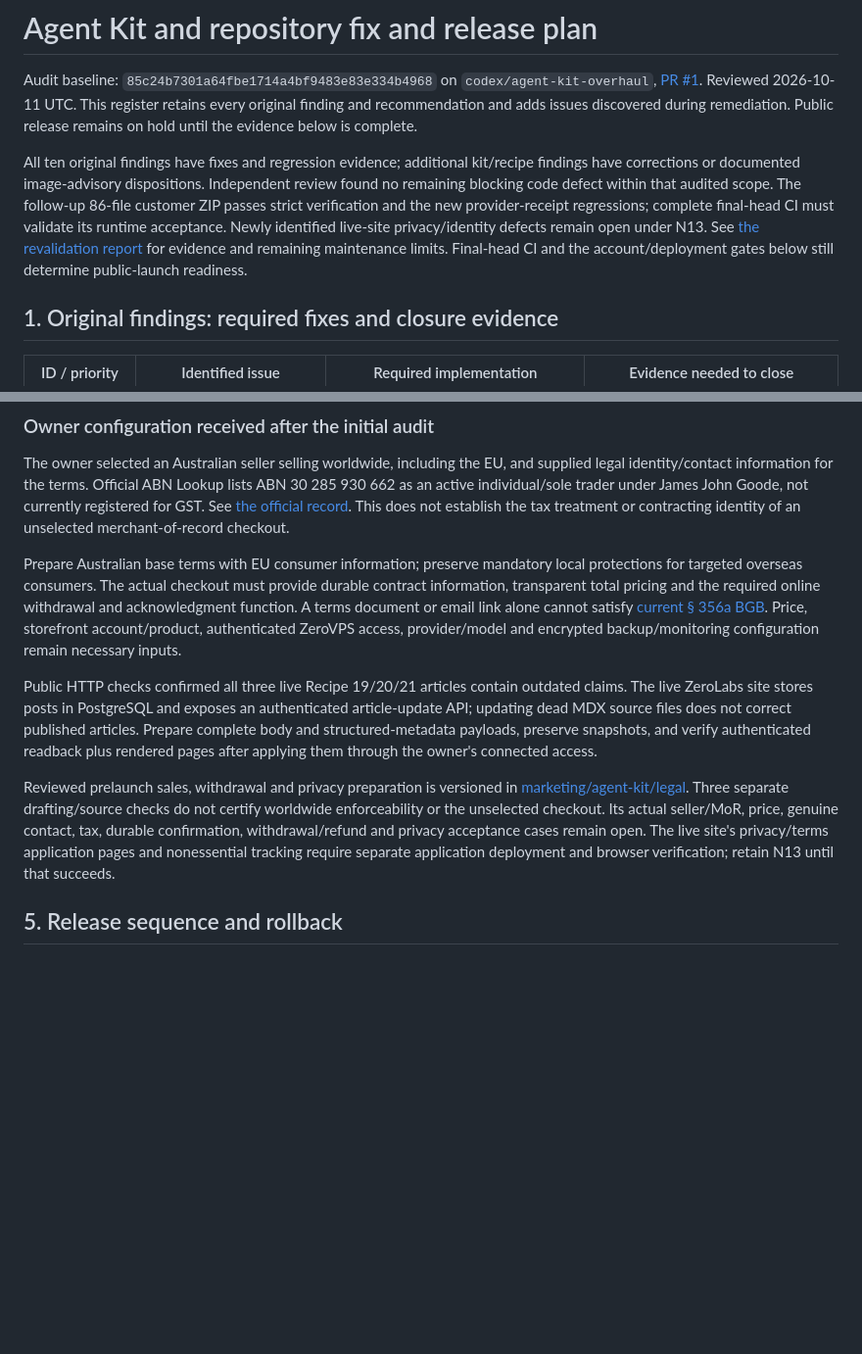
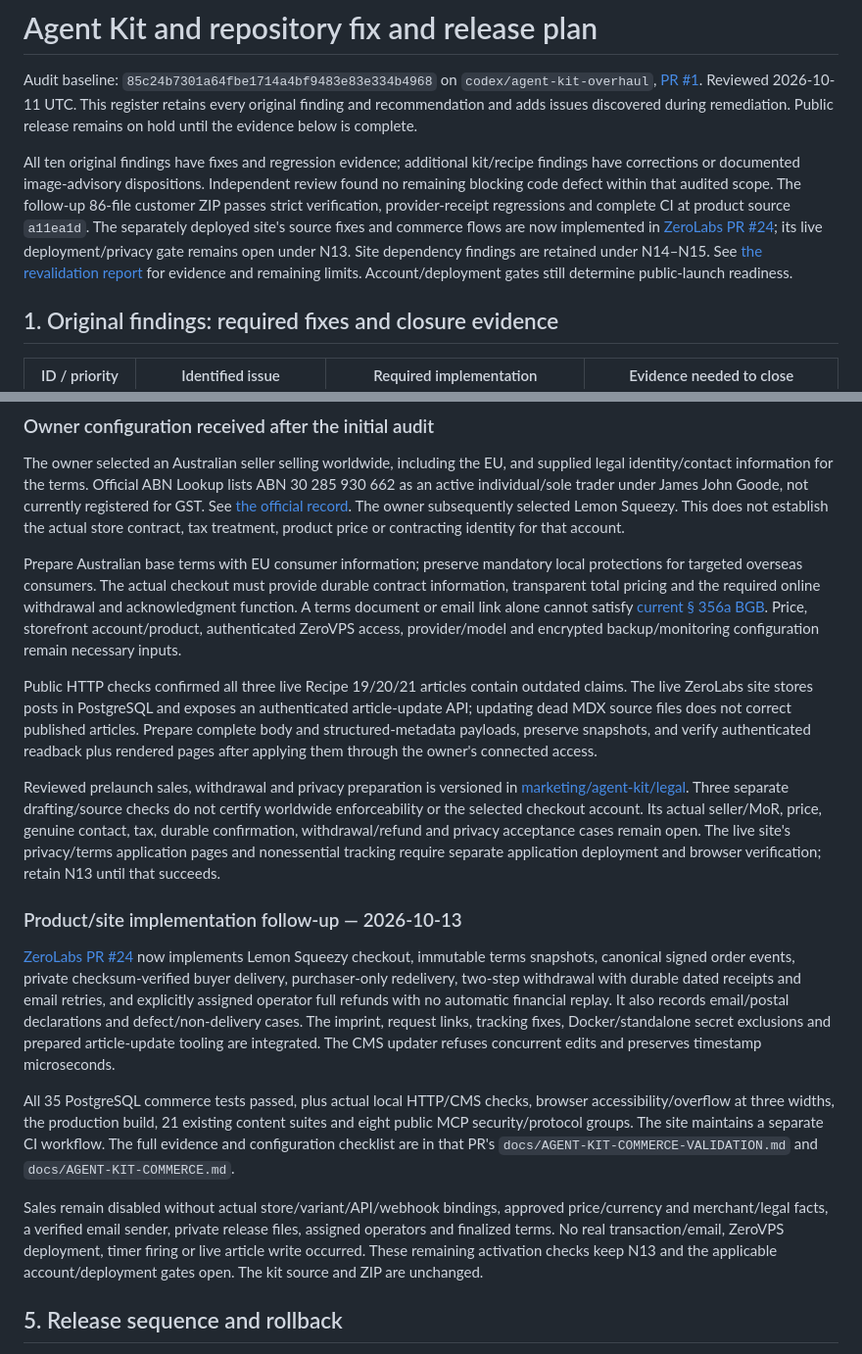
Before and after one commit to zeroshotstudio/zerolabs-recipes, a Markdown page: AUDIT-FIX-RELEASE-PLAN.md, 2 parts joined by grey strips. Shown at 98% size. Rendered like a GitHub page; blank space fills up the shorter version.

```diff
--- a/AUDIT-FIX-RELEASE-PLAN.md
+++ b/AUDIT-FIX-RELEASE-PLAN.md
@@ -2,7 +2,7 @@
 
 Audit baseline: `85c24b7301a64fbe1714a4bf9483e83e334b4968` on `codex/agent-kit-overhaul`, [PR #1](https://github.com/zeroshotstudio/zerolabs-recipes/pull/1). Reviewed 2026-10-11 UTC. This register retains every original finding and recommendation and adds issues discovered during remediation. Public release remains on hold until the evidence below is complete.
 
-All ten original findings have fixes and regression evidence; additional kit/recipe findings have corrections or documented image-advisory dispositions. Independent review found no remaining blocking code defect within that audited scope. The follow-up 86-file customer ZIP passes strict verification and the new provider-receipt regressions; complete final-head CI must validate its runtime acceptance. Newly identified live-site privacy/identity defects remain open under N13. See [the revalidation report](reports/agent-kit-audit-revalidation.md) for evidence and remaining maintenance limits. Final-head CI and the account/deployment gates below still determine public-launch readiness.
+All ten original findings have fixes and regression evidence; additional kit/recipe findings have corrections or documented image-advisory dispositions. Independent review found no remaining blocking code defect within that audited scope. The follow-up 86-file customer ZIP passes strict verification, provider-receipt regressions and complete CI at product source `a11ea1d`. The separately deployed site's source fixes and commerce flows are now implemented in [ZeroLabs PR #24](https://github.com/zeroshotstudio/ZeroLabs/pull/24); its live deployment/privacy gate remains open under N13. Site dependency findings are retained under N14–N15. See [the revalidation report](reports/agent-kit-audit-revalidation.md) for evidence and remaining limits. Account/deployment gates still determine public-launch readiness.
 
 ## 1. Original findings: required fixes and closure evidence
 
@@ -75,8 +77,8 @@ and supplied legal identity/contact information for the terms. Official ABN
 Lookup lists ABN 30 285 930 662 as an active individual/sole trader under James
 John Goode, not currently registered for GST. See
 [the official record](https://abr.business.gov.au/ABN/View?id=30285930662).
-This does not establish the tax treatment or contracting identity of an
-unselected merchant-of-record checkout.
+The owner subsequently selected Lemon Squeezy. This does not establish the actual
+store contract, tax treatment, product price or contracting identity for that account.
 
 Prepare Australian base terms with EU consumer information; preserve mandatory
 local protections for targeted overseas consumers. The actual checkout must
@@ -95,11 +97,34 @@ pages after applying them through the owner's connected access.
 
 Reviewed prelaunch sales, withdrawal and privacy preparation is versioned in
 [marketing/agent-kit/legal](marketing/agent-kit/legal/README.md). Three separate
-drafting/source checks do not certify worldwide enforceability or the unselected
-checkout. Its actual seller/MoR, price, genuine contact, tax, durable confirmation,
+drafting/source checks do not certify worldwide enforceability or the selected
+checkout account. Its actual seller/MoR, price, genuine contact, tax, durable confirmation,
 withdrawal/refund and privacy acceptance cases remain open. The live site's
 privacy/terms application pages and nonessential tracking require separate
 application deployment and browser verification; retain N13 until that succeeds.
+
+### Product/site implementation follow-up — 2026-10-13
+
+[ZeroLabs PR #24](https://github.com/zeroshotstudio/ZeroLabs/pull/24) now implements
+Lemon Squeezy checkout, immutable terms snapshots, canonical signed order events,
+private checksum-verified buyer delivery, purchaser-only redelivery, two-step
+withdrawal with durable dated receipts and email retries, and explicitly assigned
+operator full refunds with no automatic financial replay. It also records email/postal
+declarations and defect/non-delivery cases. The imprint, request links, tracking fixes,
+Docker/standalone secret exclusions and prepared article-update tooling are integrated.
+The CMS updater refuses concurrent edits and preserves timestamp microseconds.
+
+All 35 PostgreSQL commerce tests passed, plus actual local HTTP/CMS checks, browser
+accessibility/overflow at three widths, the production build, 21 existing content suites
+and eight public MCP security/protocol groups. The site maintains a separate CI workflow.
+The full evidence and configuration checklist are in that PR's
+`docs/AGENT-KIT-COMMERCE-VALIDATION.md` and `docs/AGENT-KIT-COMMERCE.md`.
+
+Sales remain disabled without actual store/variant/API/webhook bindings, approved
+price/currency and merchant/legal facts, a verified email sender, private release files,
+assigned operators and finalized terms. No real transaction/email, ZeroVPS deployment,
+timer firing or live article write occurred. These remaining activation checks keep N13
+and the applicable account/deployment gates open. The kit source and ZIP are unchanged.
 
 ## 5. Release sequence and rollback
 
```
Also changed, not shown: other parts of AUDIT-FIX-RELEASE-PLAN.md (+2 -0 lines), reports/agent-kit-audit-revalidation.md (+41 -0 lines).
